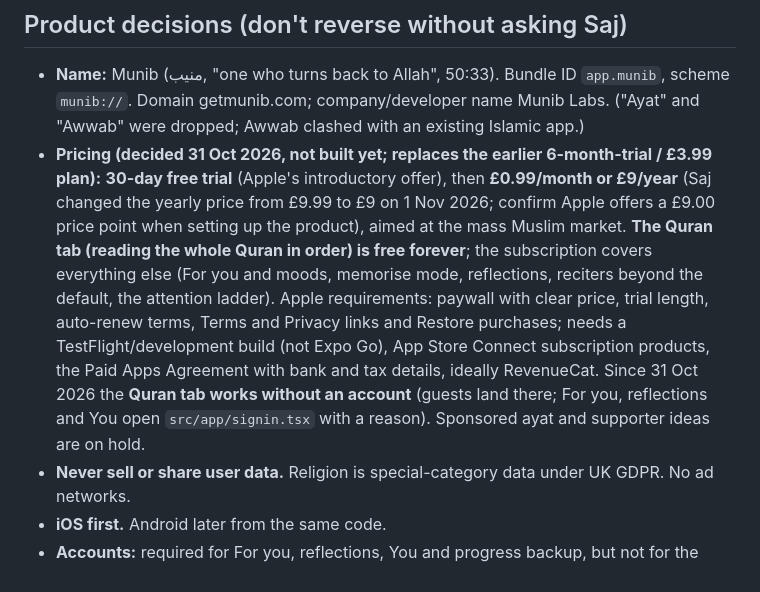
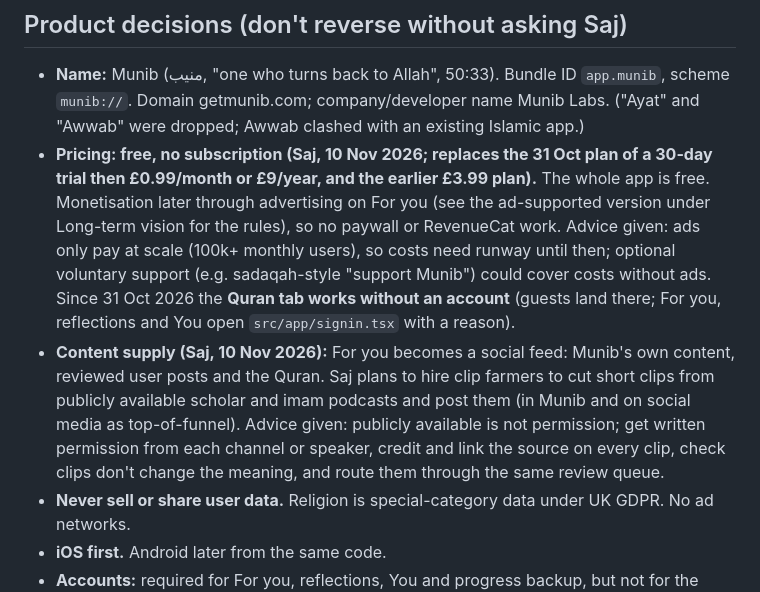
Before and after one commit to sajnaeem/ayat-app, a Markdown page: CLAUDE.md, the part around the change. GitHub-like rendering.

Commit message:
Handbook: Munib is free (no subscription); clip-farmer content plan
Co-Authored-By: Claude Opus 5.5 <noreply@anthropic.com>
Claude-Session: https://claude.ai/code/session_01UL5qhK5UGVh9iu45W9pAtQ

```diff
--- a/CLAUDE.md
+++ b/CLAUDE.md
@@ -23,7 +23,8 @@ A short-form, TikTok-style Quran app for Muslims whose attention has been shaped
 ## Product decisions (don't reverse without asking Saj)
 
 - **Name:** Munib (منيب, "one who turns back to Allah", 50:33). Bundle ID `app.munib`, scheme `munib://`. Domain getmunib.com; company/developer name Munib Labs. ("Ayat" and "Awwab" were dropped; Awwab clashed with an existing Islamic app.)
-- **Pricing (decided 31 Oct 2026, not built yet; replaces the earlier 6-month-trial / £3.99 plan):** **30-day free trial** (Apple's introductory offer), then **£0.99/month or £9/year** (Saj changed the yearly price from £9.99 to £9 on 1 Nov 2026; confirm Apple offers a £9.00 price point when setting up the product), aimed at the mass Muslim market. **The Quran tab (reading the whole Quran in order) is free forever**; the subscription covers everything else (For you and moods, memorise mode, reflections, reciters beyond the default, the attention ladder). Apple requirements: paywall with clear price, trial length, auto-renew terms, Terms and Privacy links and Restore purchases; needs a TestFlight/development build (not Expo Go), App Store Connect subscription products, the Paid Apps Agreement with bank and tax details, ideally RevenueCat. Since 31 Oct 2026 the **Quran tab works without an account** (guests land there; For you, reflections and You open `src/app/signin.tsx` with a reason). Sponsored ayat and supporter ideas are on hold.
+- **Pricing: free, no subscription (Saj, 10 Nov 2026; replaces the 31 Oct plan of a 30-day trial then £0.99/month or £9/year, and the earlier £3.99 plan).** The whole app is free. Monetisation later through advertising on For you (see the ad-supported version under Long-term vision for the rules), so no paywall or RevenueCat work. Advice given: ads only pay at scale (100k+ monthly users), so costs need runway until then; optional voluntary support (e.g. sadaqah-style "support Munib") could cover costs without ads. Since 31 Oct 2026 the **Quran tab works without an account** (guests land there; For you, reflections and You open `src/app/signin.tsx` with a reason).
+- **Content supply (Saj, 10 Nov 2026):** For you becomes a social feed: Munib's own content, reviewed user posts and the Quran. Saj plans to hire clip farmers to cut short clips from publicly available scholar and imam podcasts and post them (in Munib and on social media as top-of-funnel). Advice given: publicly available is not permission; get written permission from each channel or speaker, credit and link the source on every clip, check clips don't change the meaning, and route them through the same review queue.
 - **Never sell or share user data.** Religion is special-category data under UK GDPR. No ad networks.
 - **iOS first.** Android later from the same code.
 - **Accounts:** required for For you, reflections, You and progress backup, but not for the Quran tab. Sign in with Apple and email for the iOS launch; Google and phone (SMS, paid per text) are coded but hidden (`SHOW_GOOGLE` / `SHOW_PHONE` in SignIn.tsx).
```
